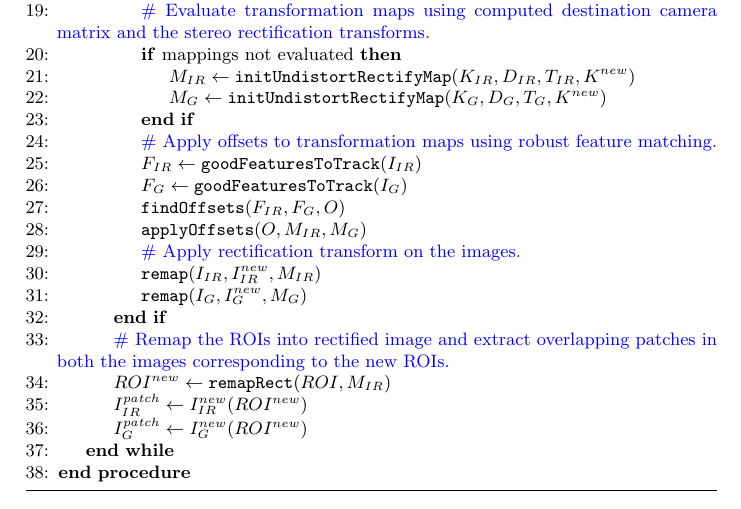
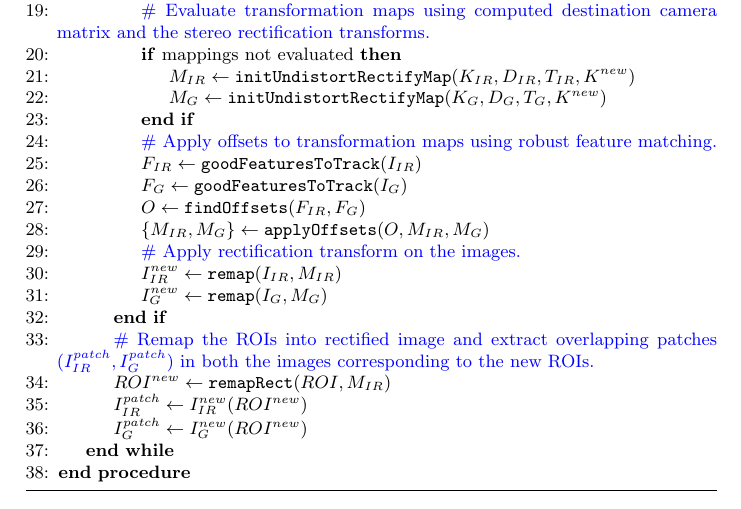
Before and after one commit to vanurag/ISVC_victim_detection, a LaTeX paper (isvc_submission.tex): part of page 8 of 12, cut so that both start at the same text. Compiled offline with pdfLaTeX.

Commit message:
small corrections to pseudo code

```diff
--- a/isvc_submission.tex
+++ b/isvc_submission.tex
@@ -262,13 +262,13 @@ Fig.~\ref{fig:fusion-pr} shows improvement to the PR curves after image Fusion o
 \LineComment{Apply offsets to transformation maps using robust feature matching.}
 \State $F_{IR} \gets \texttt{goodFeaturesToTrack}(I_{IR})$
 \State $F_{G} \gets \texttt{goodFeaturesToTrack}(I_{G})$
-\State $\texttt{findOffsets}(F_{IR}, F_{G}, O)$
-\State $\texttt{applyOffsets}(O, M_{IR}, M_{G})$
+\State $O \gets \texttt{findOffsets}(F_{IR}, F_{G})$
+\State $\lbrace M_{IR}, M_{G} \rbrace \gets \texttt{applyOffsets}(O, M_{IR}, M_{G})$
 \LineComment{Apply rectification transform on the images.}
-\State $\texttt{remap}(I_{IR}, I_{IR}^{new}, M_{IR})$
-\State $\texttt{remap}(I_{G}, I_{G}^{new}, M_{G})$
+\State $I_{IR}^{new} \gets \texttt{remap}(I_{IR}, M_{IR})$
+\State $I_{G}^{new} \gets \texttt{remap}(I_{G}, M_{G})$
 \EndIf
-\LineComment{Remap the ROIs into rectified image and extract overlapping patches in both the images corresponding to the new ROIs.}
+\LineComment{Remap the ROIs into rectified image and extract overlapping patches ($I_{IR}^{patch}, I_{G}^{patch}$) in both the images corresponding to the new ROIs.}
 \State $ROI^{new} \gets \texttt{remapRect}(ROI, M_{IR})$
 \State $I_{IR}^{patch} \gets I_{IR}^{new}(ROI^{new})$
 \State $I_{G}^{patch} \gets I_{G}^{new}(ROI^{new})$
```
Also changed, not shown: img/eps/victim_gps/victim_utm_errors.jpg, isvc_submission.pdf, 4 other files.
